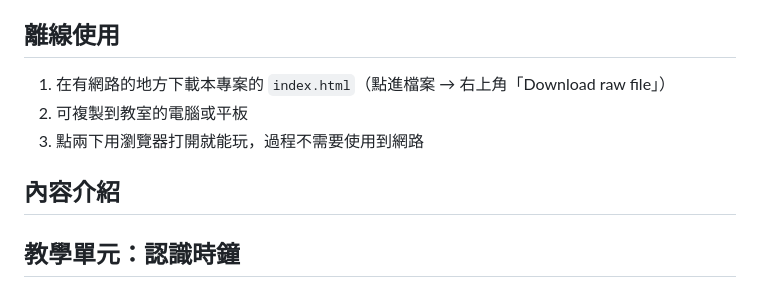
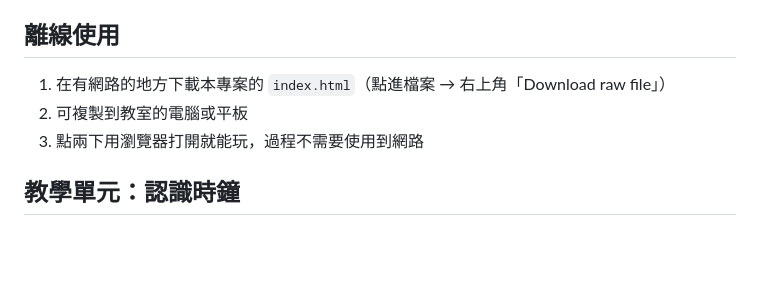
Before and after one commit to je5577iee/clock_challenge, a Markdown page: README.md, the part around the change. Rendered like a GitHub page; blank space fills up the shorter version.

```diff
--- a/README.md
+++ b/README.md
@@ -14,7 +14,6 @@
 2. 可複製到教室的電腦或平板
 3. 點兩下用瀏覽器打開就能玩，過程不需要使用到網路
 
-## 內容介紹
 ## 教學單元：認識時鐘
 
 想學習看時鐘的小朋友，可以先按首頁的「**教學單元：認識時鐘**」上課。一共 9 步，每一步都可以按按鈕看時鐘示範：
```
